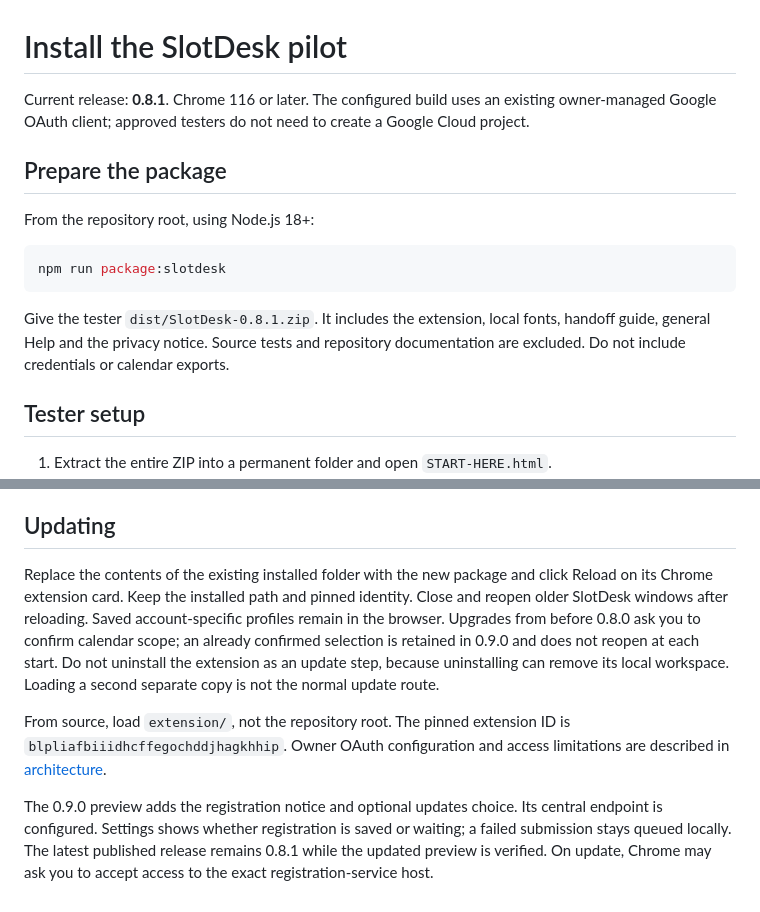
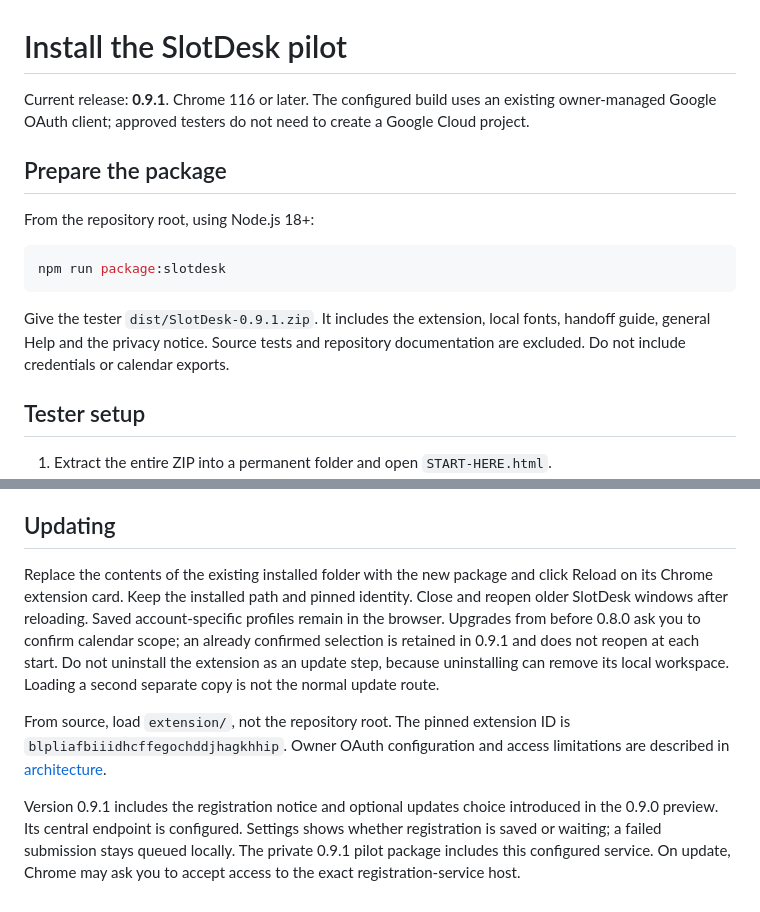
Before and after one commit to Yoavfried/SlotDesk, a Markdown page: docs/install.md, 2 parts joined by grey strips. Drawn GitHub-style.

Commit message:
Update installation references for the 0.9.1 pilot

````diff
--- a/docs/install.md
+++ b/docs/install.md
@@ -1,6 +1,6 @@
 # Install the SlotDesk pilot
 
-Current release: **0.8.1**. Chrome 116 or later. The configured build uses an existing owner-managed Google OAuth client; approved testers do not need to create a Google Cloud project.
+Current release: **0.9.1**. Chrome 116 or later. The configured build uses an existing owner-managed Google OAuth client; approved testers do not need to create a Google Cloud project.
 
 ## Prepare the package
 
@@ -10,7 +10,7 @@ From the repository root, using Node.js 18+:
 npm run package:slotdesk
 ```
 
-Give the tester `dist/SlotDesk-0.8.1.zip`. It includes the extension, local fonts, handoff guide, general Help and the privacy notice. Source tests and repository documentation are excluded. Do not include credentials or calendar exports.
+Give the tester `dist/SlotDesk-0.9.1.zip`. It includes the extension, local fonts, handoff guide, general Help and the privacy notice. Source tests and repository documentation are excluded. Do not include credentials or calendar exports.
 
 ## Tester setup
 
@@ -29,8 +29,8 @@ Help is available from the question-mark icon before and after connection. The a
 
 ## Updating
 
-Replace the contents of the existing installed folder with the new package and click Reload on its Chrome extension card. Keep the installed path and pinned identity. Close and reopen older SlotDesk windows after reloading. Saved account-specific profiles remain in the browser. Upgrades from before 0.8.0 ask you to confirm calendar scope; an already confirmed selection is retained in 0.9.0 and does not reopen at each start. Do not uninstall the extension as an update step, because uninstalling can remove its local workspace. Loading a second separate copy is not the normal update route.
+Replace the contents of the existing installed folder with the new package and click Reload on its Chrome extension card. Keep the installed path and pinned identity. Close and reopen older SlotDesk windows after reloading. Saved account-specific profiles remain in the browser. Upgrades from before 0.8.0 ask you to confirm calendar scope; an already confirmed selection is retained in 0.9.1 and does not reopen at each start. Do not uninstall the extension as an update step, because uninstalling can remove its local workspace. Loading a second separate copy is not the normal update route.
 
 From source, load `extension/`, not the repository root. The pinned extension ID is `blpliafbiiidhcffegochddjhagkhhip`. Owner OAuth configuration and access limitations are described in [architecture](architecture.md).
 
-The 0.9.0 preview adds the registration notice and optional updates choice. Its central endpoint is configured. Settings shows whether registration is saved or waiting; a failed submission stays queued locally. The latest published release remains 0.8.1 while the updated preview is verified. On update, Chrome may ask you to accept access to the exact registration-service host.
+Version 0.9.1 includes the registration notice and optional updates choice introduced in the 0.9.0 preview. Its central endpoint is configured. Settings shows whether registration is saved or waiting; a failed submission stays queued locally. The private 0.9.1 pilot package includes this configured service. On update, Chrome may ask you to accept access to the exact registration-service host.
````
Also changed, not shown: README.md (+1 -1 lines), docs/overview.md (+3 -0 lines).
